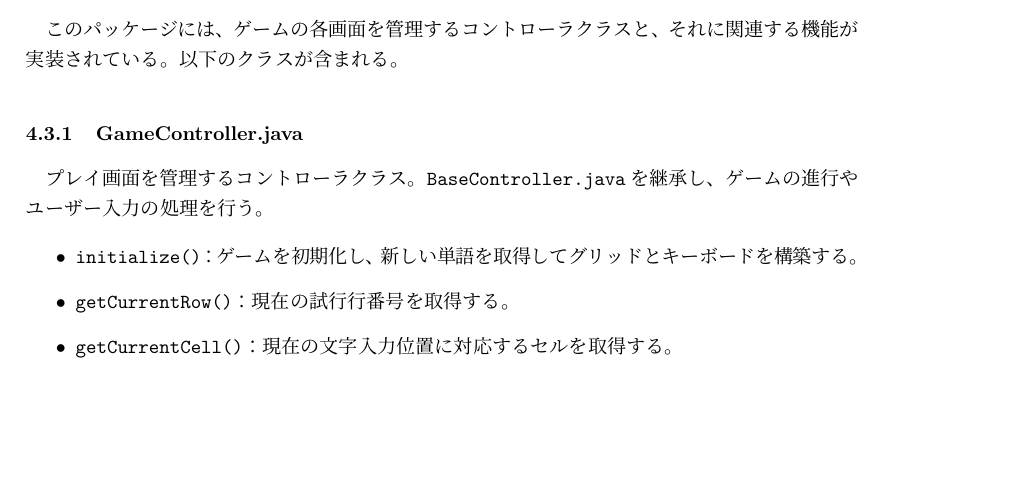
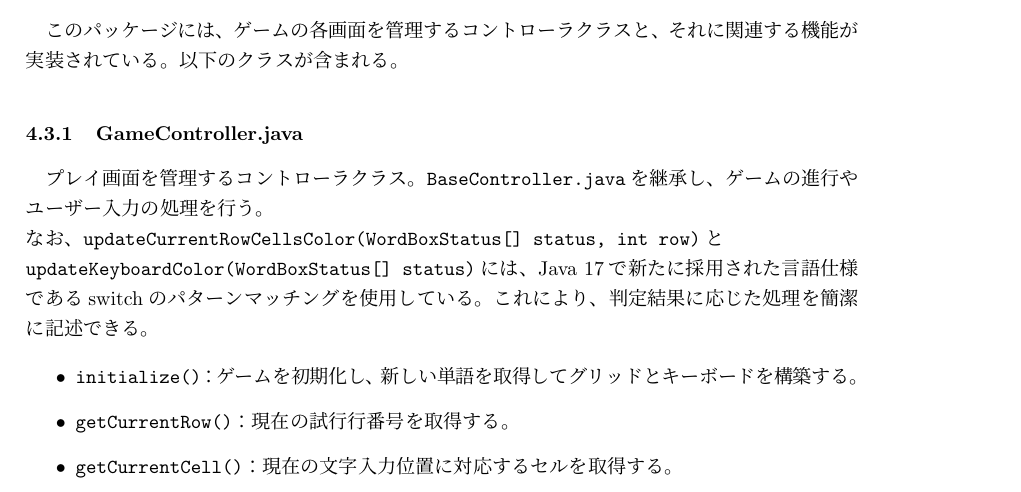
Before and after one commit to Punyo/wordle, a LaTeX document (report/report.tex): part of page 5 of 14, cut so that both start at the same text, the shorter picture padded with empty space. Compiled offline with upLaTeX and dvipdfmx; a LaTeX package or settings file that is missing is left out.

Commit message:
docs: パターンマッチングに関する言及を追加

```diff
--- a/report/report.tex
+++ b/report/report.tex
@@ -175,7 +175,8 @@
 このパッケージには、ゲームの各画面を管理するコントローラクラスと、それに関連する機能が実装されている。以下のクラスが含まれる。
 
 \subsubsection{GameController.java}
-プレイ画面を管理するコントローラクラス。\texttt{BaseController.java}を継承し、ゲームの進行やユーザー入力の処理を行う。
+プレイ画面を管理するコントローラクラス。\texttt{BaseController.java}を継承し、ゲームの進行やユーザー入力の処理を行う。\\
+なお、\texttt{updateCurrentRowCellsColor(WordBoxStatus[] status, int row)}と \\ \texttt{updateKeyboardColor(WordBoxStatus[] status)}には、Java 17で新たに採用された言語仕様であるswitchのパターンマッチングを使用している。これにより、判定結果に応じた処理を簡潔に記述できる。
 
 \begin{itemize}
   \item \texttt{initialize()}：ゲームを初期化し、新しい単語を取得してグリッドとキーボードを構築する。
```
